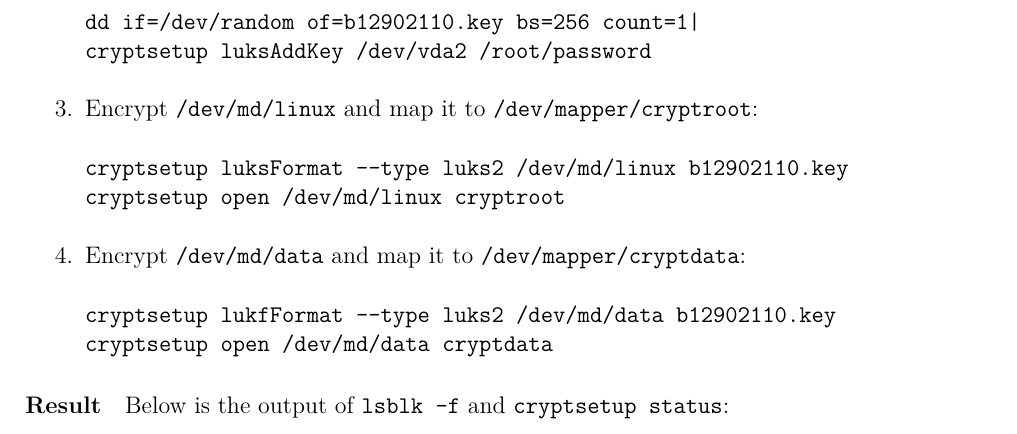
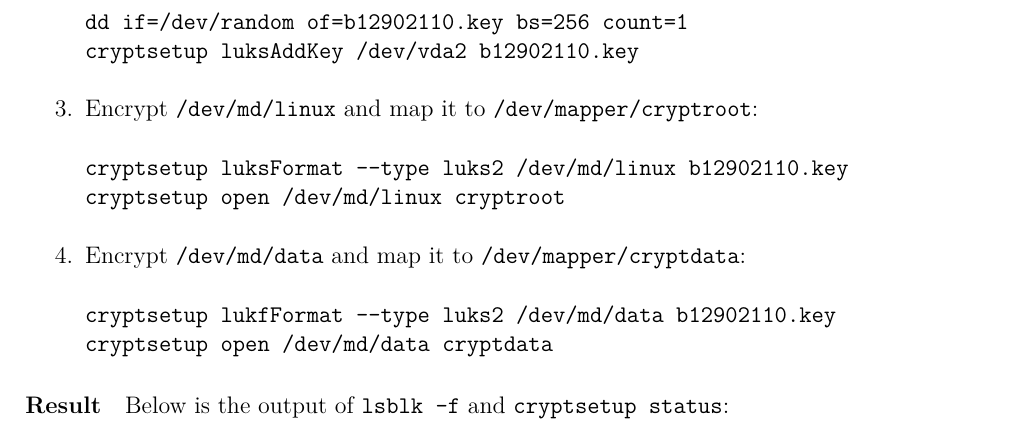
Before and after one commit to gpwaob92679/ntu-nasa-2024-spring, a LaTeX problem sheet (homework3/b12902110_homework3.tex): part of page 3 of 10, cut so that both start at the same text. Compiled offline with XeLaTeX; a missing font is replaced by an installed copy or a similar font.

Commit message:
homework3: Fix typo
This was not fixed before the homework due time :(

```diff
--- a/homework3/b12902110_homework3.tex
+++ b/homework3/b12902110_homework3.tex
@@ -99,8 +99,8 @@ cryptsetup open /dev/vda2 cryptboot\end{verbatim}
     \item Generate a random 256-bit key, and add it as a key of
     \verb|/dev/mapper/cryptboot|:
     \begin{verbatim}
-dd if=/dev/random of=b12902110.key bs=256 count=1|
-cryptsetup luksAddKey /dev/vda2 /root/password\end{verbatim}
+dd if=/dev/random of=b12902110.key bs=256 count=1
+cryptsetup luksAddKey /dev/vda2 b12902110.key\end{verbatim}
     \item Encrypt \verb|/dev/md/linux| and map it to \verb|/dev/mapper/cryptroot|:
     \begin{verbatim}
 cryptsetup luksFormat --type luks2 /dev/md/linux b12902110.key
```
Also changed, not shown: homework3/b12902110_homework3.pdf.
